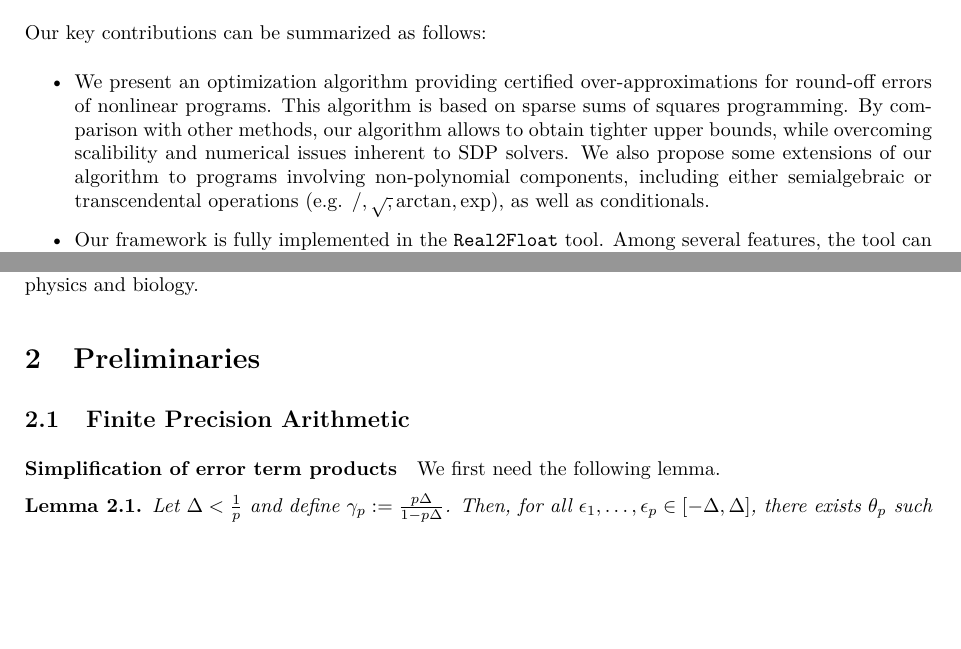
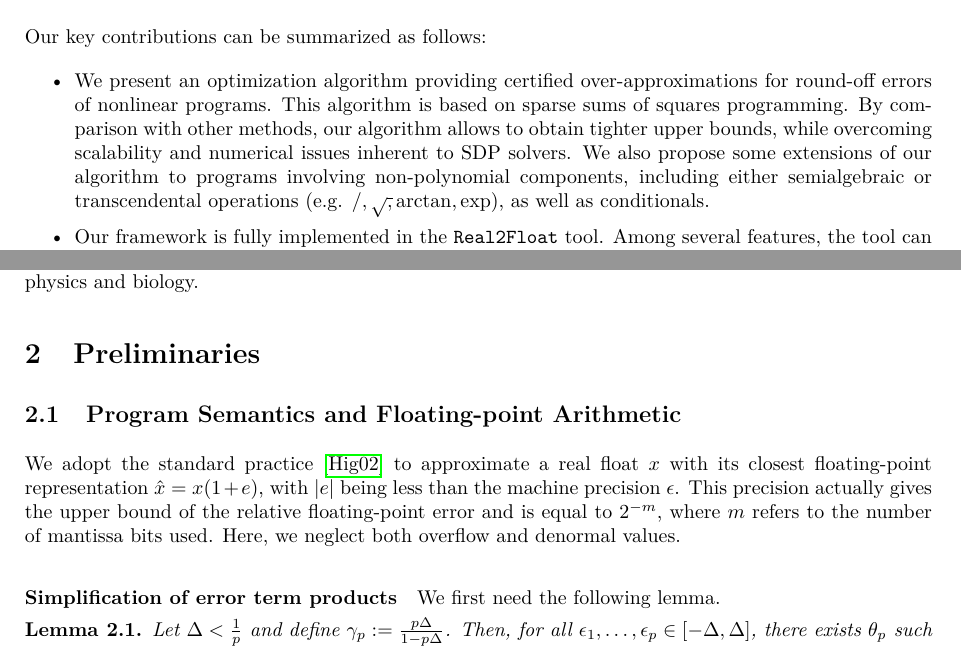
Before and after one commit to afd/real2float, a LaTeX paper (paper/roundsdp.tex): two parts of page 3 of 10, joined at a grey line, cut so that both start at the same text, the shorter picture padded with empty space. Compiled offline with pdfLaTeX.

Commit message:
start fp background

```diff
--- a/paper/roundsdp.tex
+++ b/paper/roundsdp.tex
@@ -208,7 +208,7 @@ This polynomial $f$ is already of degree 3 and involves 7 variables.
 \subsection{Contributions}
 Our key contributions can be summarized as follows:
 \begin{itemize}
-\item We present an optimization algorithm providing certified over-approximations for round-off errors of nonlinear programs. This algorithm is based on sparse sums of squares programming. By comparison with other methods, our algorithm allows to obtain tighter upper bounds, while overcoming scalibility and numerical issues inherent to SDP solvers. We also propose some extensions of our algorithm to programs involving non-polynomial components, including either semialgebraic or transcendental operations (e.g. $/, \sqrtsign, \arctan, \exp$), as well as conditionals.
+\item We present an optimization algorithm providing certified over-approximations for round-off errors of nonlinear programs. This algorithm is based on sparse sums of squares programming. By comparison with other methods, our algorithm allows to obtain tighter upper bounds, while overcoming scalability and numerical issues inherent to SDP solvers. We also propose some extensions of our algorithm to programs involving non-polynomial components, including either semialgebraic or transcendental operations (e.g. $/, \sqrtsign, \arctan, \exp$), as well as conditionals.
 %\item
 \item Our framework is fully implemented in the $\realtofloat$ tool.  Among several features, the tool can optionally perform formal verification of round-off error bounds for polynomial programs, inside the $\coq$ proof assistant~\cite{CoqProofAssistant}. The last software release of $\realtofloat$ provides $\ocaml$~\cite{OCaml} and $\coq$ libraries and is freely available from
 \begin{center}
@@ -232,9 +232,13 @@ Finally, Section~\ref{sec:benchs} is devoted to the evaluation of our nonlinear
 \section{Preliminaries}
 \label{sec:background}
 
-\subsection{Finite Precision Arithmetic}
+\subsection{Program Semantics and Floating-point Arithmetic}
 \label{sec:fpbackground}
 %\subsection{Floating-point and fixed-point Arithmetic}
+We adopt the standard practice~\cite{higham2002accuracy} to approximate a real float $x$ with its closest floating-point representation $\hat{x} = x (1 + e) $, with $|e|$ being less than the machine precision $\epsilon$.
+%TODO scientific notation with sign, mantissa and exponent
+This precision actually gives the upper bound of the relative floating-point error and is equal to $2^{-m}$, where $m$ refers to the number of mantissa bits used.
+Here, we neglect both overflow and denormal values.
 
 \paragraph{Simplification of error term products}
 We first need the following lemma.
```
Also changed, not shown: paper/roundsdp.tex (2 more changed lines).
